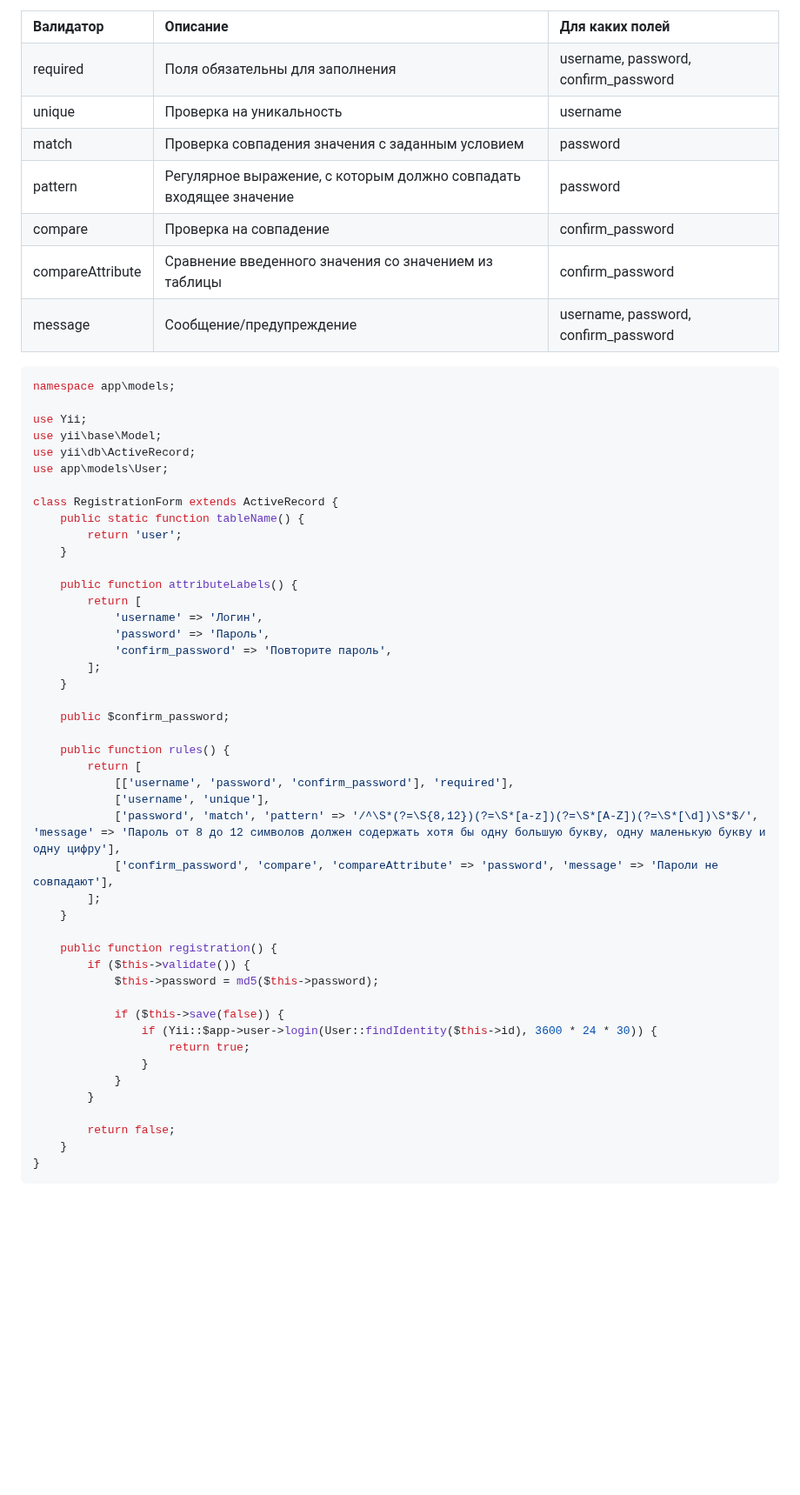
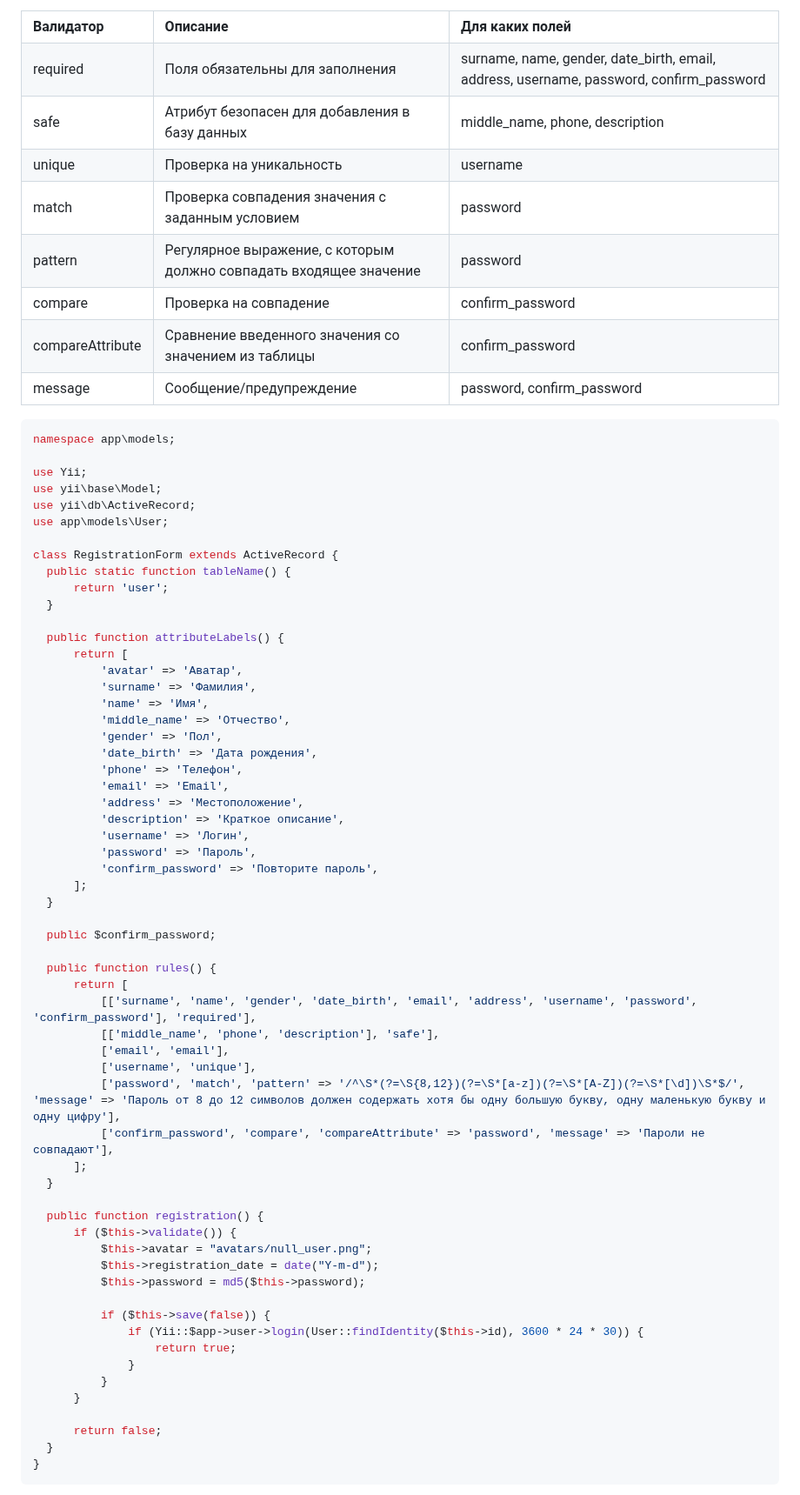
Before and after one commit to KetrinDorofeeva/togolden, a Markdown page: README.md, the part around one of its changes. Shown at 87% size. Drawn GitHub-style; blank space fills up the shorter version.

````diff
--- a/README.md
+++ b/README.md
@@ -309,7 +362,12 @@ https://user-images.githubusercontent.com/93386515/226163379-9ab07e45-4efe-4115-
   <tr>
     <td>required</td>
     <td>Поля обязательны для заполнения</td>
-    <td>username, password, confirm_password</td>
+    <td>surname, name, gender, date_birth, email, address, username, password, confirm_password</td>
+  </tr>
+  <tr>
+    <td>safe</td>
+    <td>Атрибут безопасен для добавления в базу данных</td>
+    <td>middle_name, phone, description</td>
   </tr>
   <tr>
     <td>unique</td>
@@ -339,7 +397,7 @@ https://user-images.githubusercontent.com/93386515/226163379-9ab07e45-4efe-4115-
   <tr>
     <td>message</td>
     <td>Сообщение/предупреждение</td>
-    <td>username, password, confirm_password</td>
+    <td>password, confirm_password</td>
   </tr>
 </table>
 
@@ -352,42 +410,56 @@ use yii\db\ActiveRecord;
 use app\models\User;
 
 class RegistrationForm extends ActiveRecord {
-    public static function tableName() {
-        return 'user';
-    }
-
-    public function attributeLabels() {
-        return [
-            'username' => 'Логин',
-            'password' => 'Пароль',
-            'confirm_password' => 'Повторите пароль',
-        ];
-    }
-
-    public $confirm_password;
-
-    public function rules() {
-        return [
-            [['username', 'password', 'confirm_password'], 'required'],
-            ['username', 'unique'],
-            ['password', 'match', 'pattern' => '/^\S*(?=\S{8,12})(?=\S*[a-z])(?=\S*[A-Z])(?=\S*[\d])\S*$/', 'message' => 'Пароль от 8 до 12 символов должен содержать хотя бы одну большую букву, одну маленькую букву и одну цифру'],
-            ['confirm_password', 'compare', 'compareAttribute' => 'password', 'message' => 'Пароли не совпадают'],
-        ];
-    }
-
-    public function registration() {
-        if ($this->validate()) {
-            $this->password = md5($this->password);
-
-            if ($this->save(false)) {
-                if (Yii::$app->user->login(User::findIdentity($this->id), 3600 * 24 * 30)) {
-                    return true;
-                }
-            }
-        }
-
-        return false;
-    }
+  public static function tableName() {
+      return 'user';
+  }
+
+  public function attributeLabels() {
+      return [
+          'avatar' => 'Аватар',
+          'surname' => 'Фамилия',
+          'name' => 'Имя',
+          'middle_name' => 'Отчество',
+          'gender' => 'Пол',
+          'date_birth' => 'Дата рождения',
+          'phone' => 'Телефон',
+          'email' => 'Email',
+          'address' => 'Местоположение',
+          'description' => 'Краткое описание',
+          'username' => 'Логин',
+          'password' => 'Пароль',
+          'confirm_password' => 'Повторите пароль',
+      ];
+  }
+
+  public $confirm_password;
+
+  public function rules() {
+      return [
+          [['surname', 'name', 'gender', 'date_birth', 'email', 'address', 'username', 'password', 'confirm_password'], 'required'],
+          [['middle_name', 'phone', 'description'], 'safe'],
+          ['email', 'email'],
+          ['username', 'unique'],
+          ['password', 'match', 'pattern' => '/^\S*(?=\S{8,12})(?=\S*[a-z])(?=\S*[A-Z])(?=\S*[\d])\S*$/', 'message' => 'Пароль от 8 до 12 символов должен содержать хотя бы одну большую букву, одну маленькую букву и одну цифру'],
+          ['confirm_password', 'compare', 'compareAttribute' => 'password', 'message' => 'Пароли не совпадают'],
+      ];
+  }
+
+  public function registration() {
+      if ($this->validate()) {
+          $this->avatar = "avatars/null_user.png";
+          $this->registration_date = date("Y-m-d");
+          $this->password = md5($this->password);
+
+          if ($this->save(false)) {
+              if (Yii::$app->user->login(User::findIdentity($this->id), 3600 * 24 * 30)) {
+                  return true;
+              }
+          }
+      }
+
+      return false;
+  }
 }
 ```
 
````
Also changed, not shown: other parts of README.md (+53 -0 lines).
